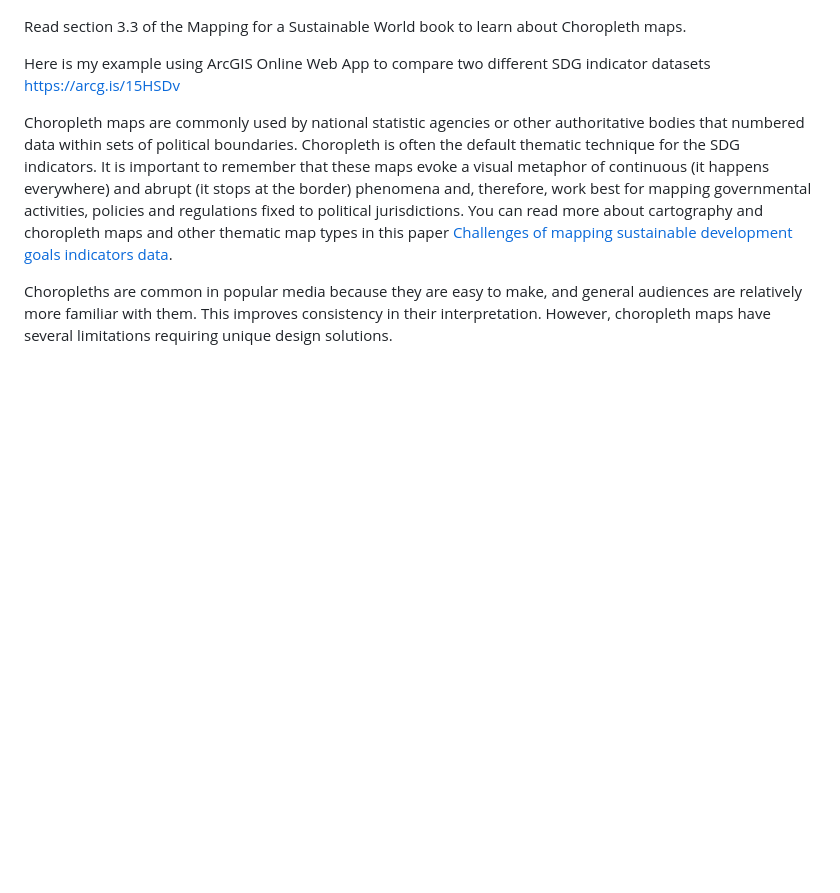
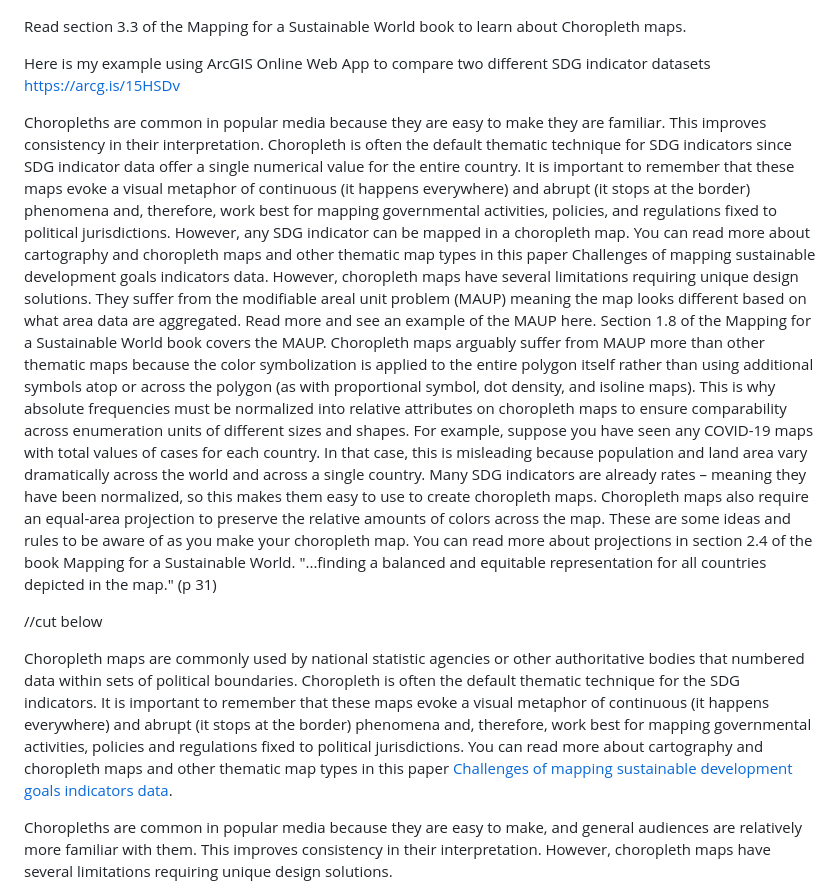
Before and after one commit to bricker0/choropleth_map, a Markdown page: README.md, the part around the change. Rendered like a GitHub page; blank space fills up the shorter version.

Commit message:
Update README.md
added text

```diff
--- a/README.md
+++ b/README.md
@@ -22,6 +22,13 @@ Here is an example of a choropleth map made based on this tutorial.
 Read section 3.3 of the Mapping for a Sustainable World book to learn  about Choropleth maps.
 
 Here is my example using ArcGIS Online Web App to compare two different SDG indicator datasets https://arcg.is/15HSDv
+
+Choropleths are common in popular media because they are easy to make they are familiar. This improves consistency in their interpretation. Choropleth is often the default thematic technique for SDG indicators since SDG indicator data offer a single numerical value for the entire country. It is important to remember that these maps evoke a visual metaphor of continuous (it happens everywhere) and abrupt (it stops at the border) phenomena and, therefore, work best for mapping governmental activities, policies, and regulations fixed to political jurisdictions. However, any SDG indicator can be mapped in a choropleth map. You can read more about cartography and choropleth maps and other thematic map types in this paper Challenges of mapping sustainable development goals indicators data.
+However, choropleth maps have several limitations requiring unique design solutions. They suffer from the modifiable areal unit problem (MAUP) meaning the map looks different based on what area data are aggregated. Read more and see an example of the MAUP here. Section 1.8 of the Mapping for a Sustainable World book covers the MAUP. Choropleth maps arguably suffer from MAUP more than other thematic maps because the color symbolization is applied to the entire polygon itself rather than using additional symbols atop or across the polygon (as with proportional symbol, dot density, and isoline maps). This is why absolute frequencies must be normalized into relative attributes on choropleth maps to ensure comparability across enumeration units of different sizes and shapes. For example, suppose you have seen any COVID-19 maps with total values of cases for each country. In that case, this is misleading because population and land area vary dramatically across the world and across a single country.
+Many SDG indicators are already rates – meaning they have been normalized, so this makes them easy to use to create choropleth maps. Choropleth maps also require an equal-area projection to preserve the relative amounts of colors across the map. These are some ideas and rules to be aware of as you make your choropleth map. You can read more about projections in section 2.4 of the book Mapping for a Sustainable World. "...finding a balanced and equitable representation for all countries depicted in the map." (p 31)
+
+//cut below
+
 
 Choropleth maps are commonly used by national statistic agencies or other authoritative bodies that numbered data within sets of political boundaries. Choropleth is often the default thematic technique for the SDG indicators. It is important to remember that these maps evoke a visual metaphor of continuous (it happens everywhere) and abrupt (it stops at the border) phenomena and, therefore, work best for mapping governmental activities, policies and regulations fixed to political jurisdictions. You can read more about cartography and choropleth maps and other thematic map types in this paper <a href="https://www.mdpi.com/2220-9964/7/12/482/pdf">Challenges of mapping sustainable development goals indicators data</a>.
 
```
